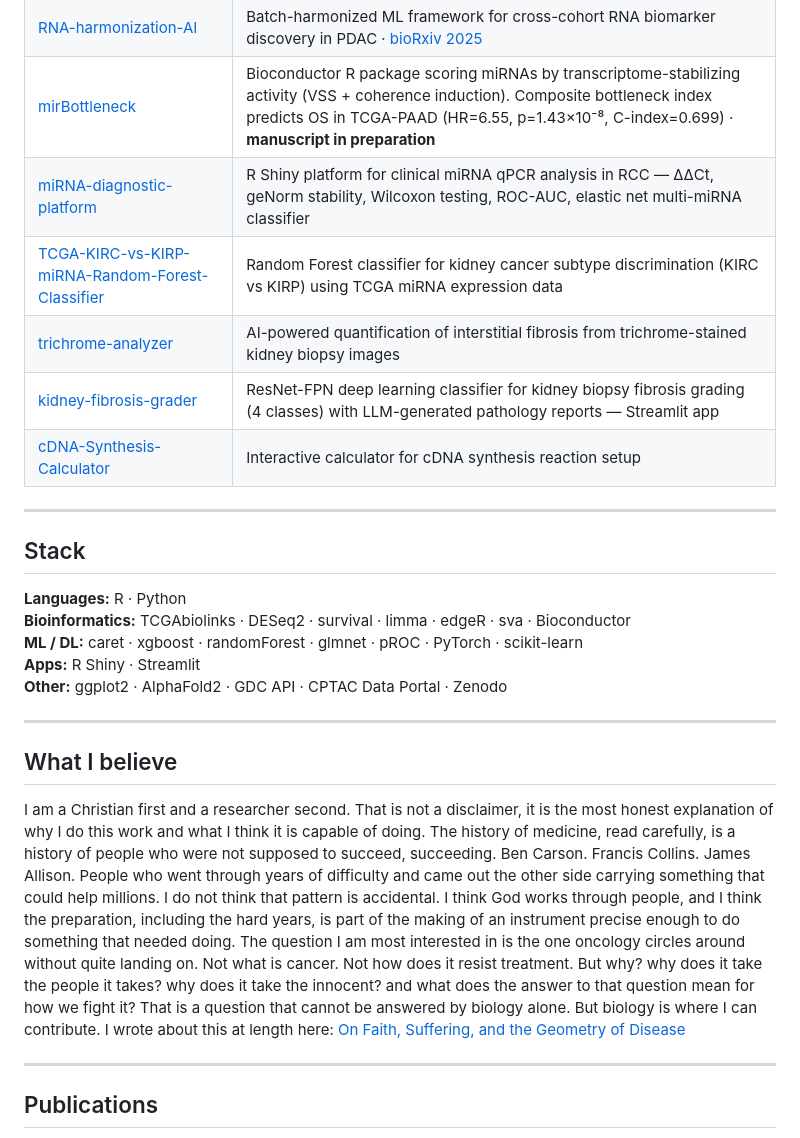
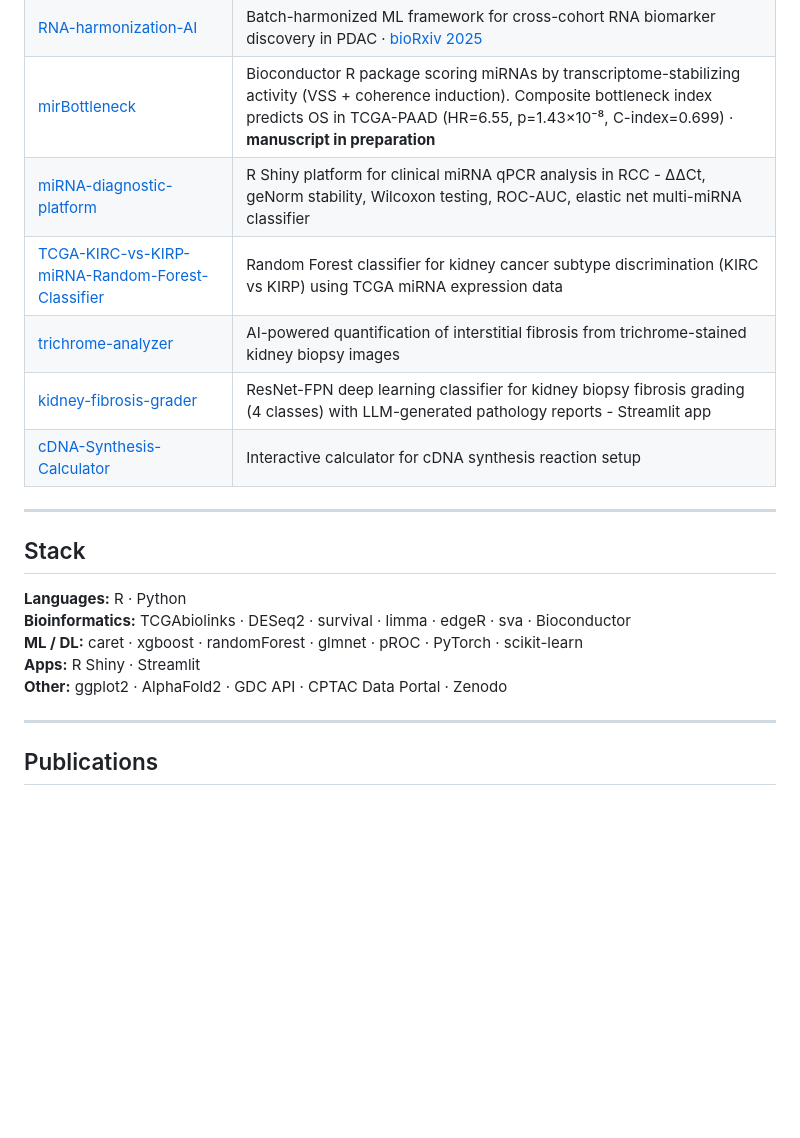
Before and after one commit to MarkBarsoumMarkarian/MarkBarsoumMarkarian, a Markdown page: README.md, the part around the change. Rendered like a GitHub page; blank space fills up the shorter version.

Commit message:
Update README to remove beliefs and format links
Removed personal beliefs section and adjusted formatting for consistency.

```diff
--- a/README.md
+++ b/README.md
@@ -19,10 +19,10 @@ I write reproducible, open-source pipelines for biomarker discovery and function
 | [GPRC5A-paradox-PDAC](https://github.com/MarkBarsoumMarkarian/GPRC5A-paradox-PDAC) | 5-aim pipeline resolving the GPRC5A prognostic paradox in pancreatic cancer via subtype stratification, treatment deconfounding, CPTAC proteomics, AlphaFold2, and ML role-state classification · [Research Square 2025](https://www.researchsquare.com/article/rs-9237732/v1) |
 | [RNA-harmonization-AI](https://github.com/MarkBarsoumMarkarian/RNA-harmonization-AI) | Batch-harmonized ML framework for cross-cohort RNA biomarker discovery in PDAC · [bioRxiv 2025](https://doi.org/10.1101/2025.11.14.688421) |
 | [mirBottleneck](https://github.com/MarkBarsoumMarkarian/mirBottleneck) | Bioconductor R package scoring miRNAs by transcriptome-stabilizing activity (VSS + coherence induction). Composite bottleneck index predicts OS in TCGA-PAAD (HR=6.55, p=1.43×10⁻⁸, C-index=0.699) · **manuscript in preparation** |
-| [miRNA-diagnostic-platform](https://github.com/MarkBarsoumMarkarian/miRNA-diagnostic-platform) | R Shiny platform for clinical miRNA qPCR analysis in RCC — ΔΔCt, geNorm stability, Wilcoxon testing, ROC-AUC, elastic net multi-miRNA classifier |
+| [miRNA-diagnostic-platform](https://github.com/MarkBarsoumMarkarian/miRNA-diagnostic-platform) | R Shiny platform for clinical miRNA qPCR analysis in RCC - ΔΔCt, geNorm stability, Wilcoxon testing, ROC-AUC, elastic net multi-miRNA classifier |
 | [TCGA-KIRC-vs-KIRP-miRNA-Random-Forest-Classifier](https://github.com/MarkBarsoumMarkarian/TCGA-KIRC-vs-KIRP-miRNA-Random-Forest-Classifier) | Random Forest classifier for kidney cancer subtype discrimination (KIRC vs KIRP) using TCGA miRNA expression data |
 | [trichrome-analyzer](https://github.com/MarkBarsoumMarkarian/trichrome-analyzer) | AI-powered quantification of interstitial fibrosis from trichrome-stained kidney biopsy images |
-| [kidney-fibrosis-grader](https://github.com/MarkBarsoumMarkarian/kidney-fibrosis-grader) | ResNet-FPN deep learning classifier for kidney biopsy fibrosis grading (4 classes) with LLM-generated pathology reports — Streamlit app |
+| [kidney-fibrosis-grader](https://github.com/MarkBarsoumMarkarian/kidney-fibrosis-grader) | ResNet-FPN deep learning classifier for kidney biopsy fibrosis grading (4 classes) with LLM-generated pathology reports - Streamlit app |
 | [cDNA-Synthesis-Calculator](https://github.com/MarkBarsoumMarkarian/cDNA-Synthesis-Calculator) | Interactive calculator for cDNA synthesis reaction setup |
 
 ---
@@ -37,15 +37,6 @@ I write reproducible, open-source pipelines for biomarker discovery and function
 
 ---
 
-## What I believe
-
-I am a Christian first and a researcher second. That is not a disclaimer, it is the most honest explanation of why I do this work and what I think it is capable of doing.
-The history of medicine, read carefully, is a history of people who were not supposed to succeed, succeeding. Ben Carson. Francis Collins. James Allison. People who went through years of difficulty and came out the other side carrying something that could help millions. I do not think that pattern is accidental. I think God works through people, and I think the preparation, including the hard years, is part of the making of an instrument precise enough to do something that needed doing.
-The question I am most interested in is the one oncology circles around without quite landing on. Not what is cancer. Not how does it resist treatment. But why? why does it take the people it takes? why does it take the innocent? and what does the answer to that question mean for how we fight it? That is a question that cannot be answered by biology alone. But biology is where I can contribute.
-I wrote about this at length here: [On Faith, Suffering, and the Geometry of Disease](https://markbarsoummarkarian.github.io/essay)
-
----
-
 ## Publications
 
 > Markarian MB. **Resolving the GPRC5A Prognostic Paradox in Pancreatic Ductal Adenocarcinoma.** *Research Square*. 2025. [doi:10.21203/rs.3.rs-9237732/v1](https://www.researchsquare.com/article/rs-9237732/v1)
```
